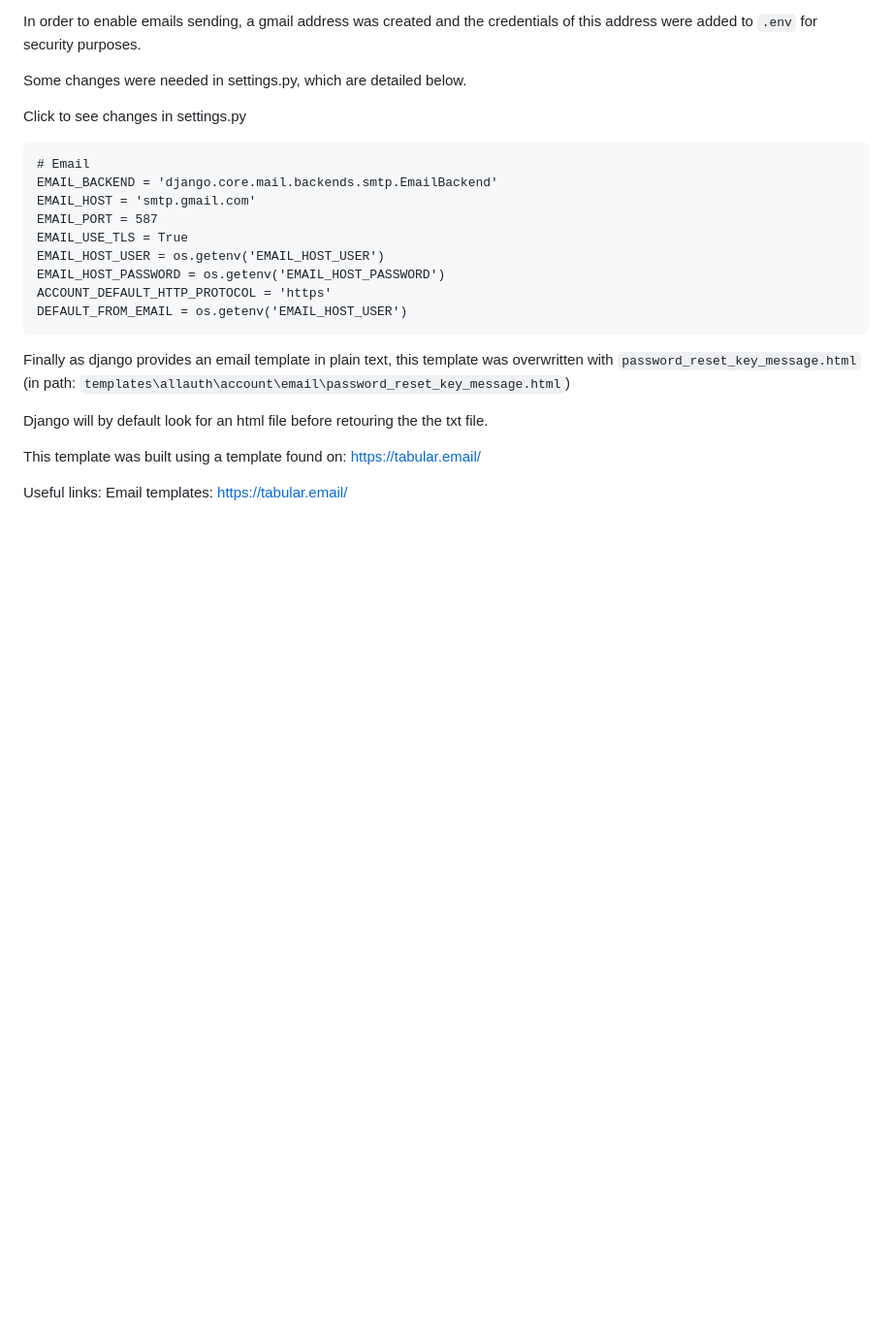
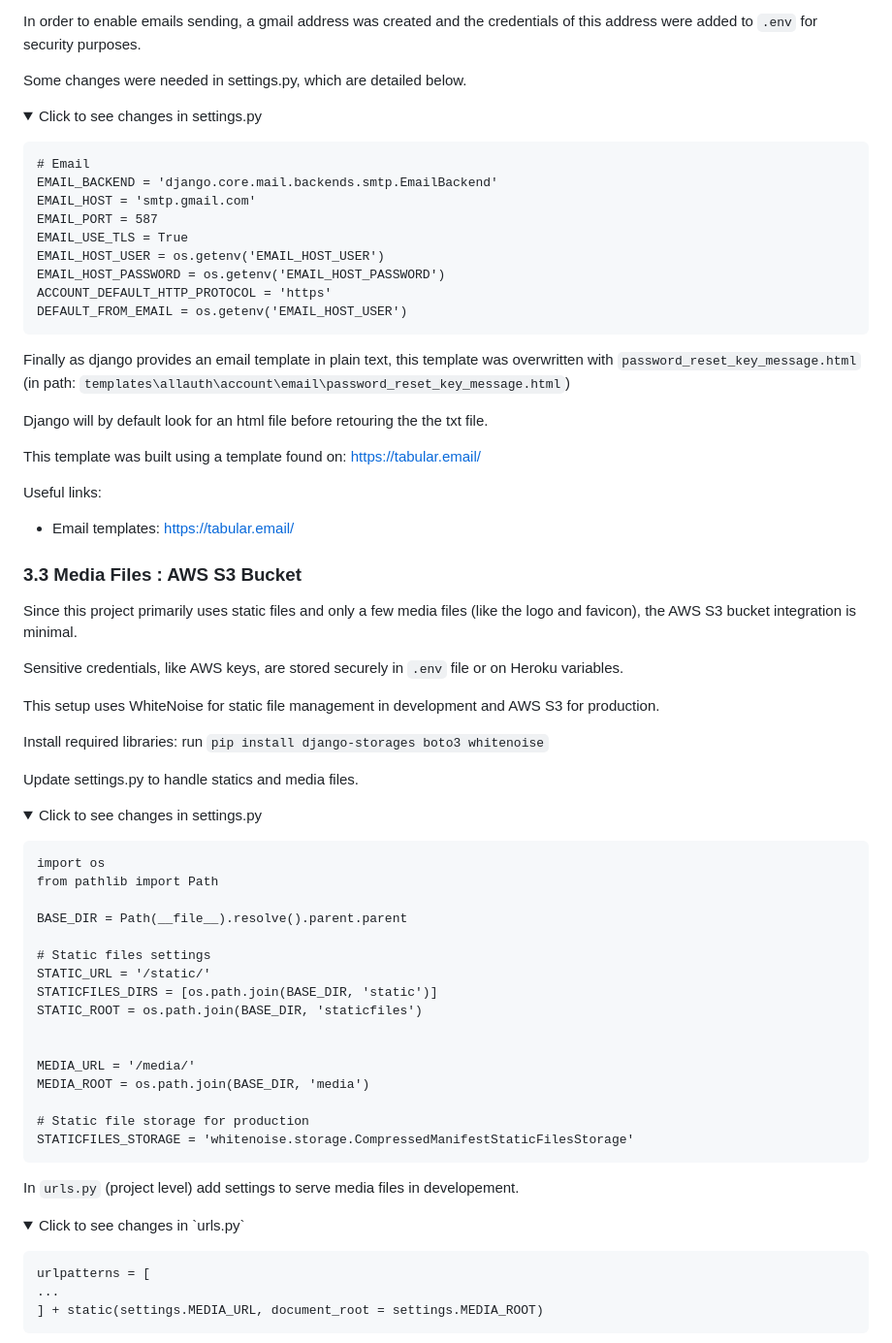
Before and after one commit to PhilMele/M4Project, a Markdown page: README.md, the part around one of its changes. Shown at 97% size. Rendered like a GitHub page; folded sections open; blank space fills up the shorter version.

Commit message:
Add to Readme : AWS S3 Bucket section

```diff
--- a/README.md
+++ b/README.md
@@ -447,4 +449,52 @@ Django will by default look for an html file before retouring the the txt file.
 This template was built using a template found on: https://tabular.email/
 
 Useful links:
-Email templates: https://tabular.email/
+* Email templates: https://tabular.email/
+
+### 3.3 Media Files : AWS S3 Bucket <a name="media-files"></a>
+
+Since this project primarily uses static files and only a few media files (like the logo and favicon), the AWS S3 bucket integration is minimal.
+
+Sensitive credentials, like AWS keys, are stored securely in `.env` file or on Heroku variables.
+
+This setup uses WhiteNoise for static file management in development and AWS S3 for production.
+
+Install required libraries: run `pip install django-storages boto3 whitenoise`
+
+Update settings.py to handle statics and media files.
+
+<details>
+<summary>Click to see changes in settings.py</summary>
+<p>
+
+    import os
+    from pathlib import Path
+
+    BASE_DIR = Path(__file__).resolve().parent.parent
+
+    # Static files settings
+    STATIC_URL = '/static/'
+    STATICFILES_DIRS = [os.path.join(BASE_DIR, 'static')]
+    STATIC_ROOT = os.path.join(BASE_DIR, 'staticfiles')
+
+
+    MEDIA_URL = '/media/'
+    MEDIA_ROOT = os.path.join(BASE_DIR, 'media')
+
+    # Static file storage for production
+    STATICFILES_STORAGE = 'whitenoise.storage.CompressedManifestStaticFilesStorage'
+
+</p>
+</details>
+
+In `urls.py` (project level) add settings to serve media files in developement.
+
+
+<details>
+<summary>Click to see changes in `urls.py`</summary>
+<p>
+
+    urlpatterns = [
+    ...
+    ] + static(settings.MEDIA_URL, document_root = settings.MEDIA_ROOT)
+
```
Also changed, not shown: other parts of README.md (+27 -1 lines).
